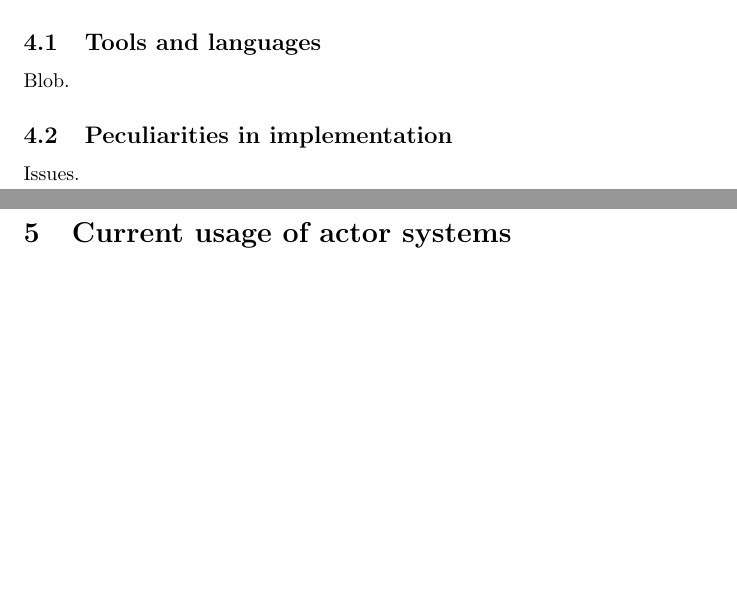
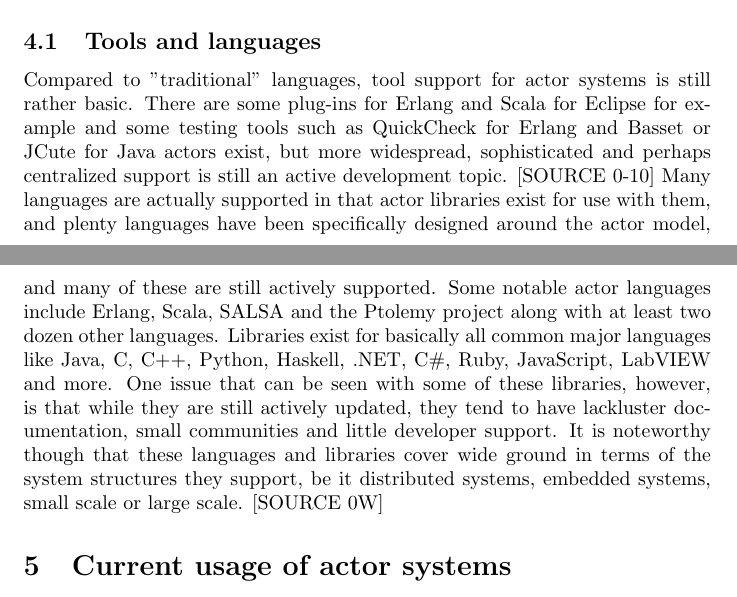
Before and after one commit to HavocInferno/seminar_s17, a LaTeX paper (LatexTemplate/seminarpaper.tex): two parts of pages 7 and 8 of 8 before the commit and two parts of pages 8 and 9 of 10 after it, joined at a grey line, cut so that both start at the same text, the shorter picture padded with empty space. Compiled offline with pdfLaTeX.

Commit message:
impl rest v1, tools v1

```diff
--- a/LatexTemplate/seminarpaper.tex
+++ b/LatexTemplate/seminarpaper.tex
@@ -93,14 +101,8 @@ Another topic Karmani briefly mentions is garbage collection, which as of yet is
+In the discussion of his paper, Karmani mentions safe messaging as a remaining major topic for optimization. This goes back to deep copying versus referencing message content. It remains an active research topics how it could be reliably and efficiently determined which types may be safely sent by reference.
 
-
-\begin{itemize}
-\item in reality, some aspects aren't implemented faithfully (for efficiency, complexity)
-\item concerns about scalability \& performance
-\end{itemize}
 \subsection{Tools and languages}
-Blob.
-
-\subsection{Peculiarities in implementation}
-Issues.
+Compared to "traditional" languages, tool support for actor systems is still rather basic. There are some plug-ins for Erlang and Scala for Eclipse for example and some testing tools such as QuickCheck for Erlang and Basset or JCute for Java actors exist, but more widespread, sophisticated and perhaps centralized support is still an active development topic. [SOURCE 0-10]
+Many languages are actually supported in that actor libraries exist for use with them, and plenty languages have been specifically designed around the actor model, and many of these are still actively supported. Some notable actor languages include Erlang, Scala, SALSA and the Ptolemy project along with at least two dozen other languages. Libraries exist for basically all common major languages like Java, C, C++, Python, Haskell, .NET, C\#, Ruby, JavaScript, LabVIEW and more. One issue that can be seen with some of these libraries, however, is that while they are still actively updated, they tend to have lackluster documentation, small communities and little developer support. It is noteworthy though that these languages and libraries cover wide ground in terms of the system structures they support, be it distributed systems, embedded systems, small scale or large scale. [SOURCE 0W]
 
 \section{Current usage of actor systems}
 Focus: current usage - embedded systems, cloud/distributed computing and microservices
```
Also changed, not shown: LatexTemplate/seminarpaper.pdf, LatexTemplate/seminarpaper.tex (8 more changed lines).
